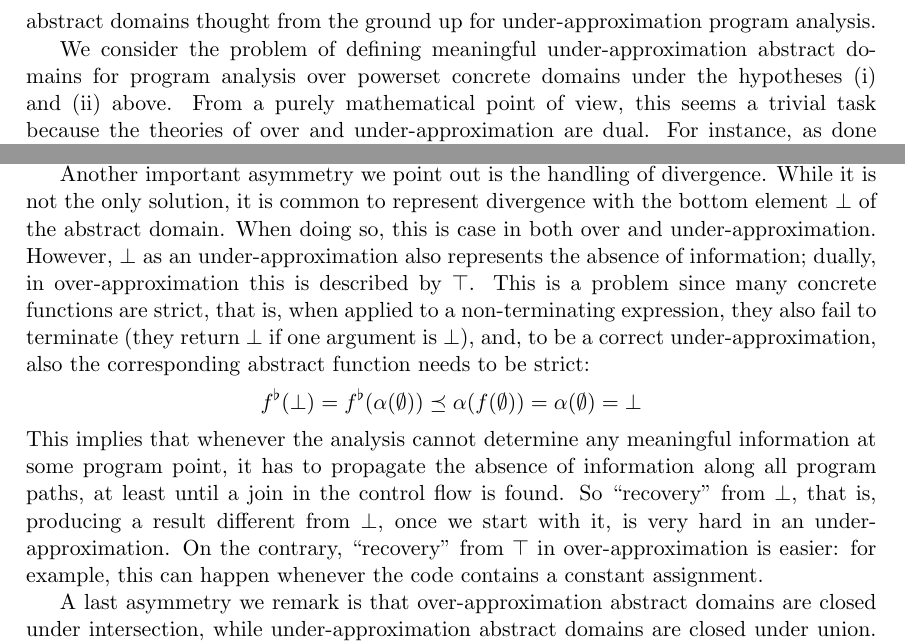
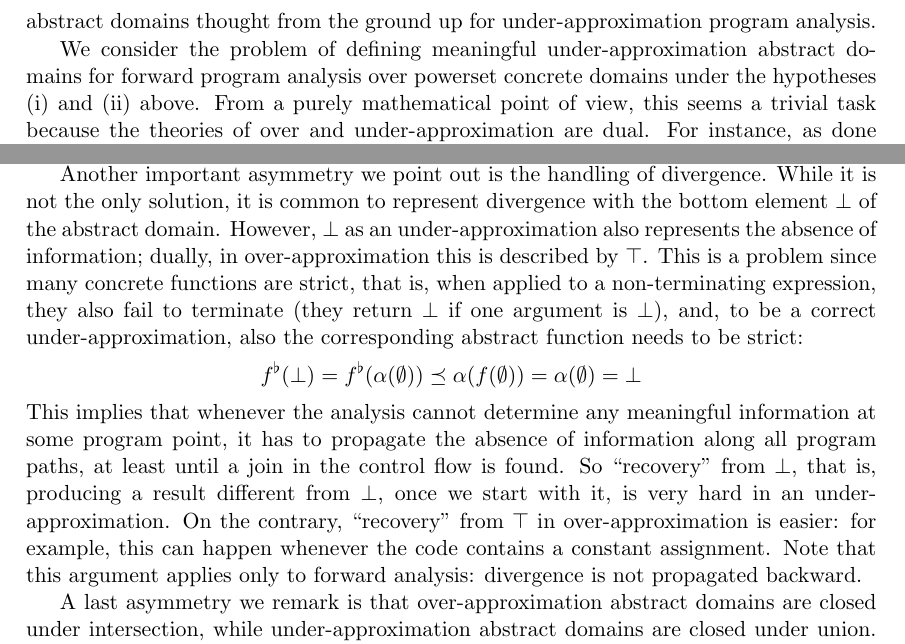
Before and after one commit to flavio-a/phd-thesis, a LaTeX thesis (phd-thesis.tex, which reads chapters/040-ai-under.tex): two parts of page 43 of 192, joined at a grey line, cut so that both start at the same text. Compiled offline with pdfLaTeX.

Commit message:
Final corrections

```diff
--- a/chapters/040-ai-under.tex
+++ b/chapters/040-ai-under.tex
@@ -16,7 +16,7 @@ To infer necessary preconditions, Cousot et al.~\cite{CCL11,CCFL13} use abstract
 Schmidt~\cite{Schmidt07} uses higher-order domains, defining abstract states with the meaning ``there exists a value satisfying this over-approximation property'', hence giving rise to an under-approximation of over-approximations.
 All the above approaches design under-approximation domains starting from over-approximation ones, and, to the extent of our knowledge, there are no abstract domains thought from the ground up for under-approximation program analysis.
 
-We consider the problem of defining meaningful under-approximation abstract domains for program analysis over powerset concrete domains under the hypotheses (i) and (ii) above.
+We consider the problem of defining meaningful under-approximation abstract domains for forward program analysis over powerset concrete domains under the hypotheses (i) and (ii) above.
 %\begin{figure}[t]
 %	\centering
 %	\begin{subfigure}{.5\textwidth}
@@ -48,12 +48,12 @@ As an example, consider the (over-approximation) interval domain, where, e.g., t
 However, we argue that complement domains are not useful for incorrectness analysis: in the above complement domain of intervals, initializations such as \code{i := 0} or \code{i := 1000} are abstracted to the interval $[-\infty,\infty]$, which is the best abstraction of any finite set but loses any information about the initial value of \code{i}. We give more details on complement domains in Example~\ref{ex:uai:complement-domain}.
 
 Another important asymmetry we point out is the handling of divergence.
-While it is not the only solution, it is common to represent divergence with the bottom element $\bot$ of the abstract domain. When doing so, this is case in both over and under-approximation. However, $\bot$ as an under-approximation also represents the absence of information; dually, in over-approximation this is described by $\top$. This is a problem since many concrete functions are strict, that is, when applied to a non-terminating expression, they also fail to terminate (they return $\bot$ if one argument is $\bot$), and, to be a correct under-approximation, also the corresponding abstract function needs to be strict:
+While it is not the only solution, it is common to represent divergence with the bottom element $\bot$ of the abstract domain. However, $\bot$ as an under-approximation also represents the absence of information; dually, in over-approximation this is described by $\top$. This is a problem since many concrete functions are strict, that is, when applied to a non-terminating expression, they also fail to terminate (they return $\bot$ if one argument is $\bot$), and, to be a correct under-approximation, also the corresponding abstract function needs to be strict:
 \[
 f^{\flat}(\bot) = f^{\flat}(\alpha(\emptyset)) \preceq \alpha(f(\emptyset)) = \alpha(\emptyset) = \bot
 \]
 This implies that whenever the analysis cannot determine any meaningful information at some program point, it has to propagate the absence of information along all program paths, at least until a join in the control flow is found.
-So ``recovery'' from $\bot$, that is, producing a result different from $\bot$, once we start with it, is very hard in an under-approximation. On the contrary, ``recovery'' from $\top$ in over-approximation is easier: for example, this can happen whenever the code contains a constant assignment.
+So ``recovery'' from $\bot$, that is, producing a result different from $\bot$, once we start with it, is very hard in an under-approximation. On the contrary, ``recovery'' from $\top$ in over-approximation is easier: for example, this can happen whenever the code contains a constant assignment. Note that this argument applies only to forward analysis: divergence is not propagated backward.
 
 A last asymmetry we remark is that over-approximation abstract domains are closed under intersection, while under\hyp{}approximation abstract domains are closed under union. In the case of assignments this asymmetry has serious consequences. While the result of an assignment can be over-approximated by any larger set of values, with different degrees of precision, the only admissible under-approximations are either the singleton or the empty set. If not enough singletons are represented, then the under-approximation analysis is likely to give a trivial result. Conversely, if too many singletons are represented, closure under union will make the size of the under-approximation abstract domain grow exponentially, violating assumption (ii).
 
```
Also changed, not shown: chapters/030-stateofart.tex (+2 -2 lines), phd-thesis.pdf, chapters/040-ai-under.tex (4 more changed lines).
